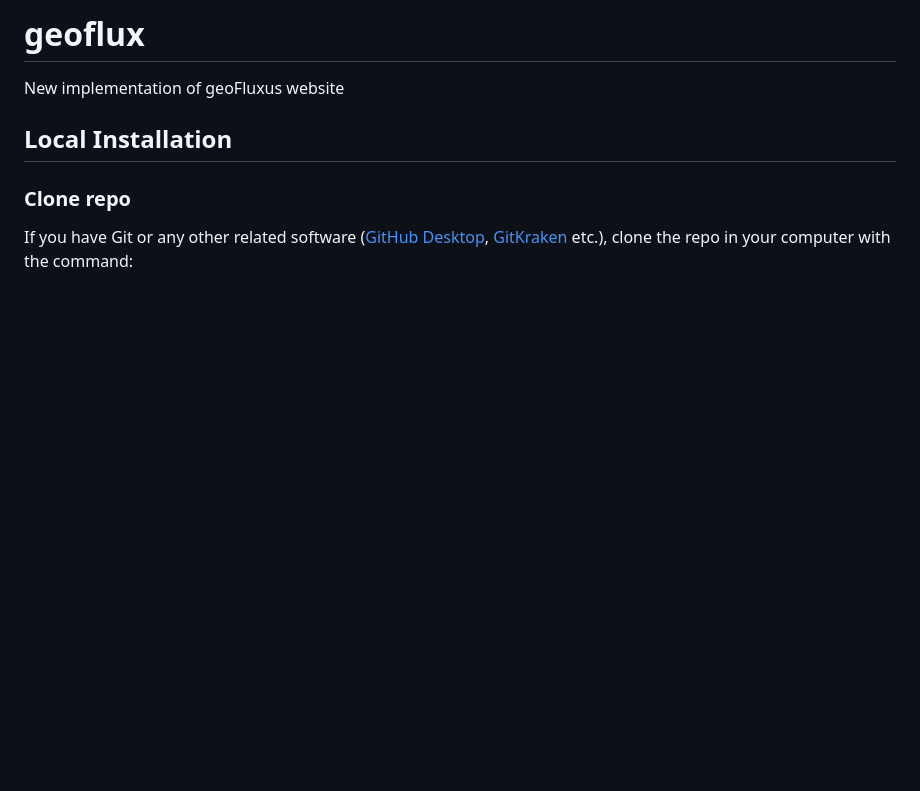
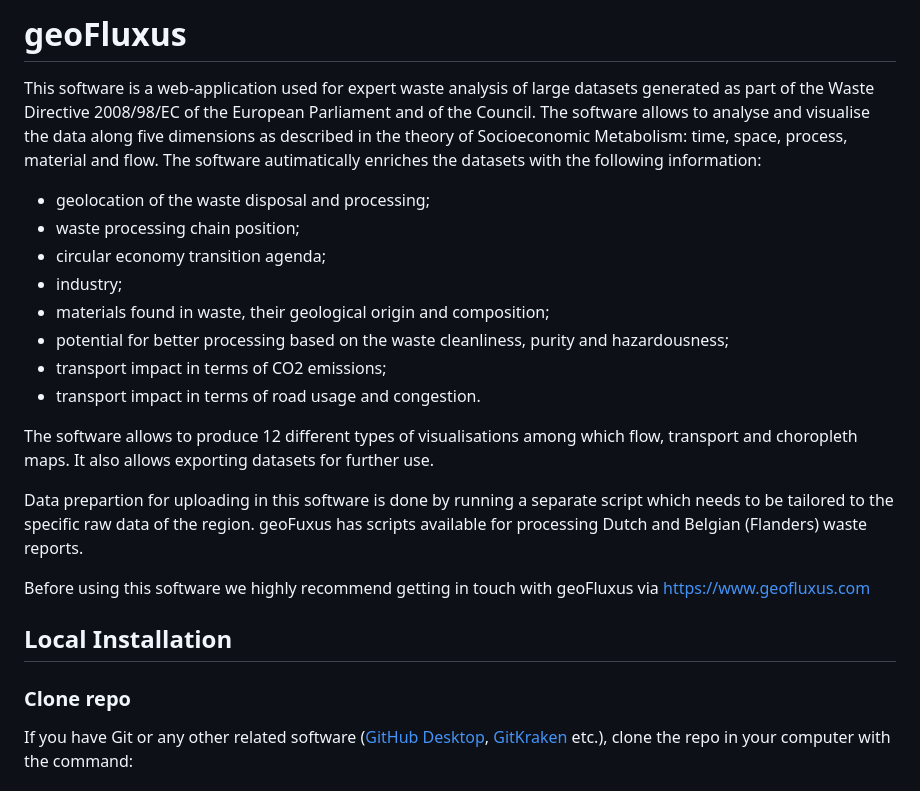
Before and after one commit to geoFluxus/geofluxusApp, a Markdown page: README.md, the part around the change. Rendered like a GitHub page; blank space fills up the shorter version.

Commit message:
Update README.md
Updated description

```diff
--- a/README.md
+++ b/README.md
@@ -1,5 +1,22 @@
-# geoflux
-New implementation of geoFluxus website
+# geoFluxus
+This software is a web-application used for expert waste analysis of large datasets generated as part of the Waste Directive 2008/98/EC of the European Parliament and of the Council.
+The software allows to analyse and visualise the data along five dimensions as described in the theory of Socioeconomic Metabolism: time, space, process, material and flow.
+The software autimatically enriches the datasets with the following information:
+- geolocation of the waste disposal and processing;
+- waste processing chain position;
+- circular economy transition agenda;
+- industry;
+- materials found in waste, their geological origin and composition;
+- potential for better processing based on the waste cleanliness, purity and hazardousness;
+- transport impact in terms of CO2 emissions;
+- transport impact in terms of road usage and congestion.
+
+The software allows to produce 12 different types of visualisations among which flow, transport and choropleth maps. It also allows exporting datasets for further use.
+
+Data prepartion for uploading in this software is done by running a separate script which needs to be tailored to the specific raw data of the region. geoFuxus has scripts available for processing Dutch and Belgian (Flanders) waste reports.
+
+Before using this software we highly recommend getting in touch with geoFluxus via https://www.geofluxus.com
+
 
 ## Local Installation
 ### Clone repo
```
